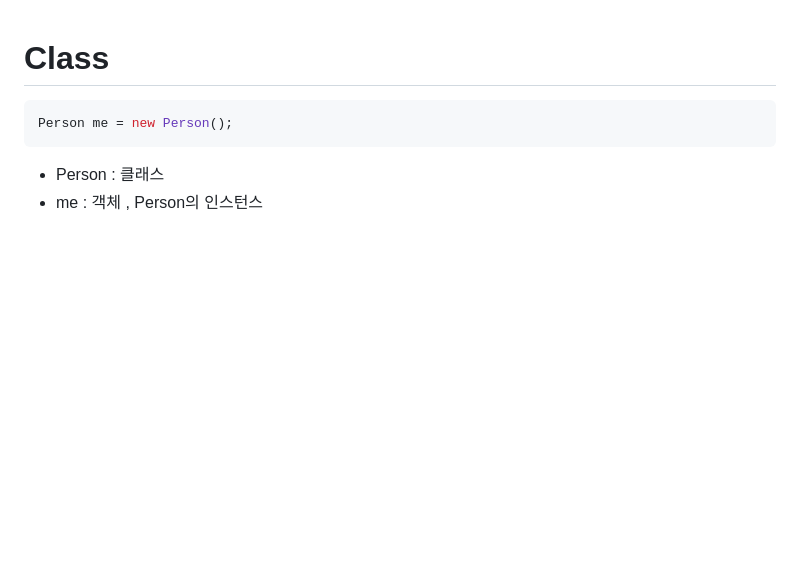
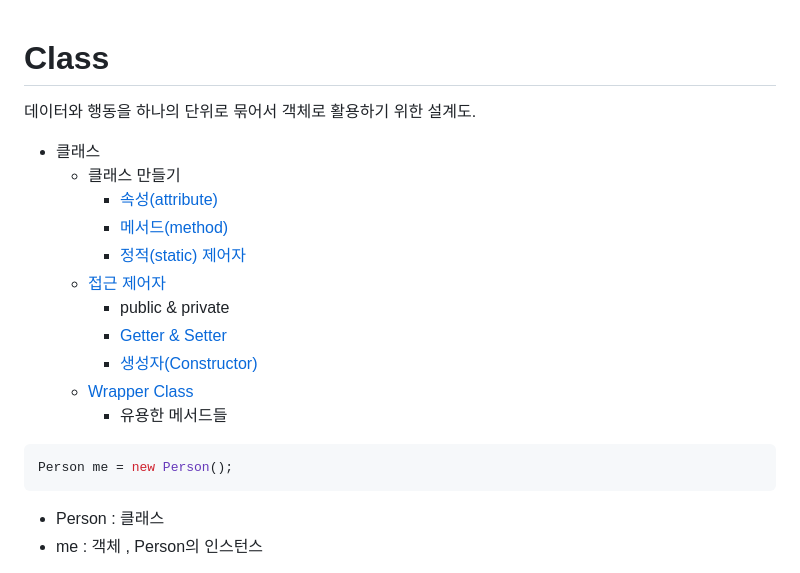
Before and after one commit to junggg097/TIL, a Markdown page: JAVA/day5/day5.md, the part around the change. Rendered like a GitHub page; blank space fills up the shorter version.

````diff
--- a/JAVA/day5/day5.md
+++ b/JAVA/day5/day5.md
@@ -1,5 +1,16 @@
 # Class
-
+데이터와 행동을 하나의 단위로 묶어서 객체로 활용하기 위한 설계도.
+- 클래스
+  - 클래스 만들기
+    - [속성(attribute)](#속성--attribute)
+    - [메서드(method)](#메서드methods)
+    - [정적(static) 제어자](#정적static-제어자)
+  - [접근 제어자](#접근-제어자)
+    - public & private
+    - [Getter & Setter](#getter--setter)
+    - [생성자(Constructor)](day5-2.md)
+  - [Wrapper Class](day5-3.md)
+    - 유용한 메서드들
 ```java
 Person me = new Person();
 ```
````
Also changed, not shown: JAVA/day5/day5-3.md (added, +42 -0 lines).
